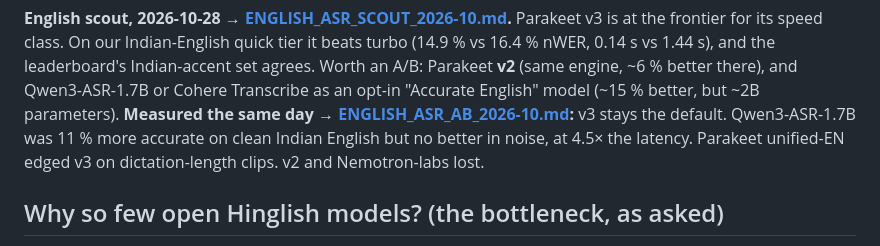
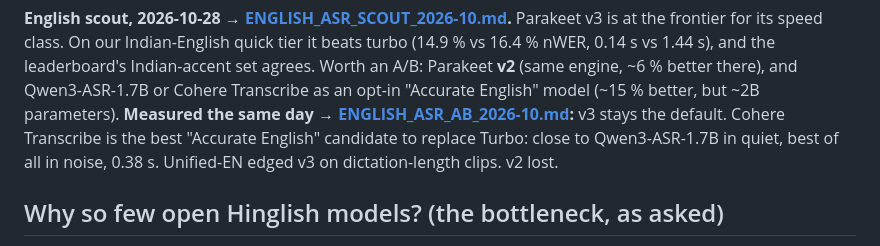
Before and after one commit to s-samarth/desi-dictation, a Markdown page: docs/MODEL_RESEARCH.md, the part around the change. Drawn GitHub-style.

```diff
--- a/docs/MODEL_RESEARCH.md
+++ b/docs/MODEL_RESEARCH.md
@@ -131,9 +131,9 @@ leaderboard's Indian-accent set agrees. Worth an A/B: Parakeet **v2** (same
 engine, ~6 % better there), and Qwen3-ASR-1.7B or Cohere Transcribe as an
 opt-in "Accurate English" model (~15 % better, but ~2B parameters).
 **Measured the same day → [ENGLISH_ASR_AB_2026-10.md](ENGLISH_ASR_AB_2026-10.md):**
-v3 stays the default. Qwen3-ASR-1.7B was 11 % more accurate on clean Indian
-English but no better in noise, at 4.5× the latency. Parakeet unified-EN edged
-v3 on dictation-length clips. v2 and Nemotron-labs lost.
+v3 stays the default. Cohere Transcribe is the best "Accurate English"
+candidate to replace Turbo: close to Qwen3-ASR-1.7B in quiet, best of all in
+noise, 0.38 s. Unified-EN edged v3 on dictation-length clips. v2 lost.
 
 ## Why so few open Hinglish models? (the bottleneck, as asked)
 
```
Also changed, not shown: docs/ENGLISH_ASR_AB_2026-10.md (+52 -28 lines).
